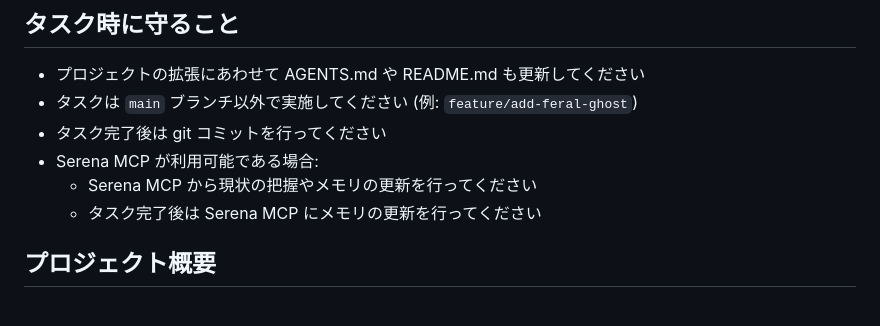
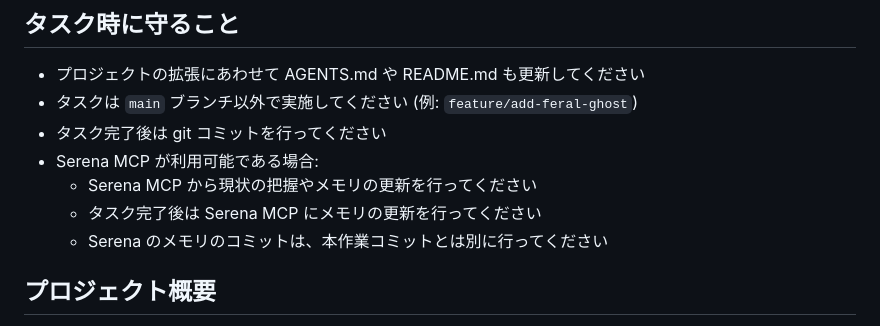
Before and after one commit to leftonbo/ghost-hunt-sim, a Markdown page: AGENTS.md, the part around the change. GitHub-like rendering.

Commit message:
🔧 agents: Serena のメモリコミットに関するガイドラインを追加

```diff
--- a/AGENTS.md
+++ b/AGENTS.md
@@ -10,6 +10,7 @@
 - Serena MCP が利用可能である場合:
   - Serena MCP から現状の把握やメモリの更新を行ってください
   - タスク完了後は Serena MCP にメモリの更新を行ってください
+  - Serena のメモリのコミットは、本作業コミットとは別に行ってください
 
 ## プロジェクト概要
 
```
